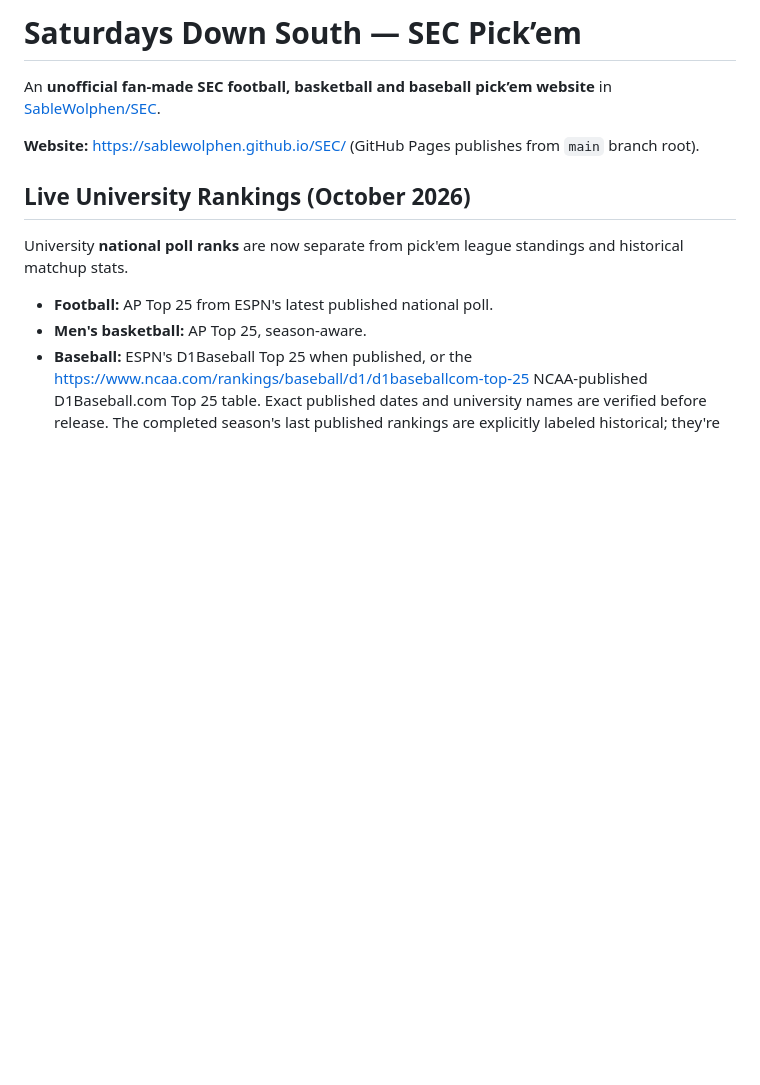
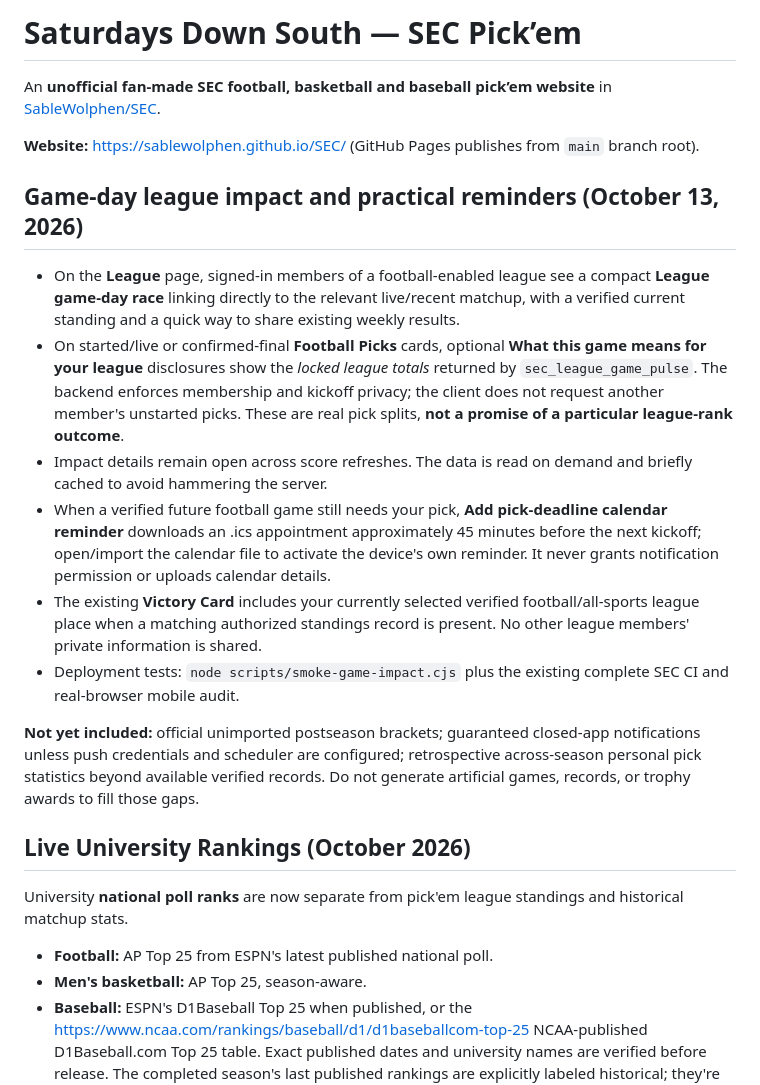
Before and after one commit to SableWolphen/SEC, a Markdown page: README.md, the part around the change. GitHub-like rendering; blank space fills up the shorter version.

Commit message:
Document secure league impact and calendar reminder behavior

```diff
--- a/README.md
+++ b/README.md
@@ -3,6 +3,18 @@
 An **unofficial fan-made SEC football, basketball and baseball pick’em website** in [SableWolphen/SEC](https://github.com/SableWolphen/SEC).
 
 **Website:** https://sablewolphen.github.io/SEC/ (GitHub Pages publishes from `main` branch root).
+
+## Game-day league impact and practical reminders (October 13, 2026)
+
+- On the **League** page, signed-in members of a football-enabled league see a compact **League game-day race** linking directly to the relevant live/recent matchup, with a verified current standing and a quick way to share existing weekly results.
+- On started/live or confirmed-final **Football Picks** cards, optional **What this game means for your league** disclosures show the *locked league totals* returned by `sec_league_game_pulse`. The backend enforces membership and kickoff privacy; the client does not request another member's unstarted picks. These are real pick splits, **not a promise of a particular league-rank outcome**.
+- Impact details remain open across score refreshes. The data is read on demand and briefly cached to avoid hammering the server.
+- When a verified future football game still needs your pick, **Add pick-deadline calendar reminder** downloads an .ics appointment approximately 45 minutes before the next kickoff; open/import the calendar file to activate the device's own reminder. It never grants notification permission or uploads calendar details.
+- The existing **Victory Card** includes your currently selected verified football/all-sports league place when a matching authorized standings record is present. No other league members' private information is shared.
+- Deployment tests: `node scripts/smoke-game-impact.cjs` plus the existing complete SEC CI and real-browser mobile audit.
+
+**Not yet included:** official unimported postseason brackets; guaranteed closed-app notifications unless push credentials and scheduler are configured; retrospective across-season personal pick statistics beyond available verified records. Do not generate artificial games, records, or trophy awards to fill those gaps.
+
 
 ## Live University Rankings (October 2026)
 
```
